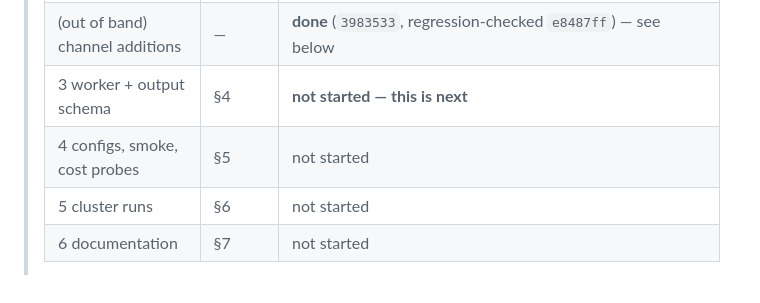
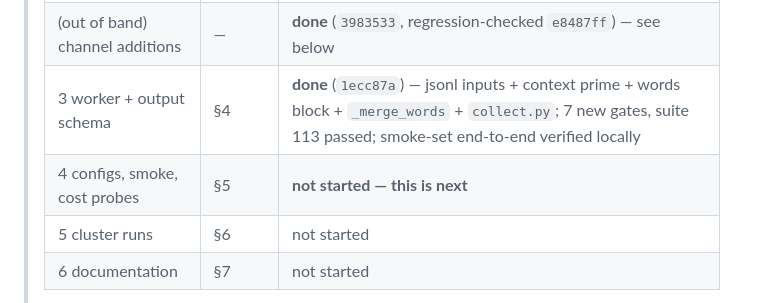
Before and after one commit to thomashikaru/noisy_channel_model, a Markdown page: planning/NOISY_CHANNEL_HARNESS_IMPLEMENTATION_PLAN.md, the part around the change. Drawn GitHub-style.

Commit message:
planning: mark Phase 3 done in the harness plan's status banner
Co-Authored-By: Claude Fable 5 <noreply@anthropic.com>

```diff
--- a/planning/NOISY_CHANNEL_HARNESS_IMPLEMENTATION_PLAN.md
+++ b/planning/NOISY_CHANNEL_HARNESS_IMPLEMENTATION_PLAN.md
@@ -13,8 +13,8 @@ code-facts below (paths, line numbers) were verified against branch `rejuv-birth
 > | 1 stimulus harmonization | §2 | **done** (`4f02275`) — **§2 is now a design record, not a spec.** Five details below were wrong about the data and the shipped converters deviate; `experiments/README.md` is authoritative for what exists |
 > | 2 per-word model outputs | §3 | **done** (`0684311`) — `word_stats.py` + `run(word_stats=, diag=)` hooks + `lm_word_surprisals` + rejuv stats; 5 new gates, suite 106 passed. §3.5's compile probe: see the note below the table |
 > | (out of band) channel additions | — | **done** (`3983533`, regression-checked `e8487ff`) — see below |
-> | 3 worker + output schema | §4 | **not started — this is next** |
-> | 4 configs, smoke, cost probes | §5 | not started |
+> | 3 worker + output schema | §4 | **done** (`1ecc87a`) — jsonl inputs + context prime + words block + `_merge_words` + `collect.py`; 7 new gates, suite 113 passed; smoke-set end-to-end verified locally |
+> | 4 configs, smoke, cost probes | §5 | **not started — this is next** |
 > | 5 cluster runs | §6 | not started |
 > | 6 documentation | §7 | not started |
 >
```
